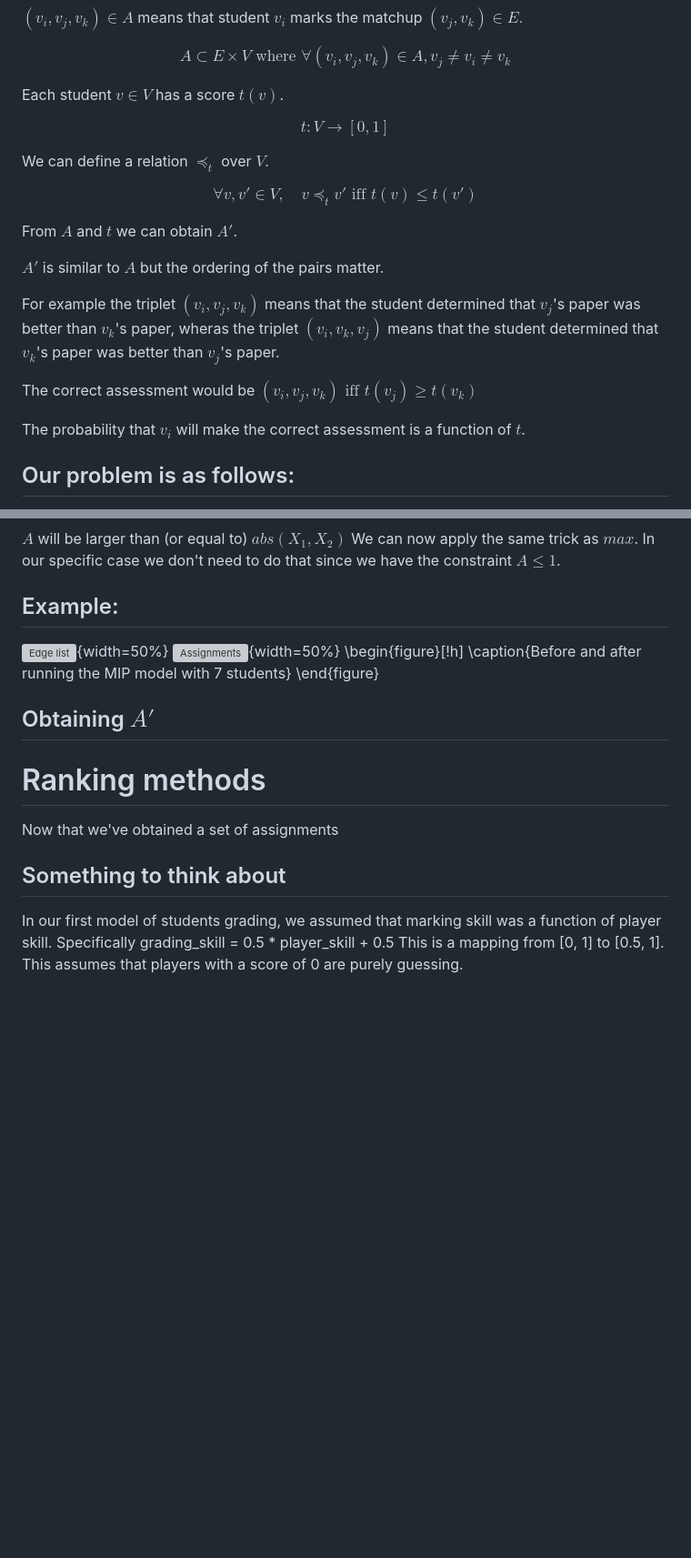
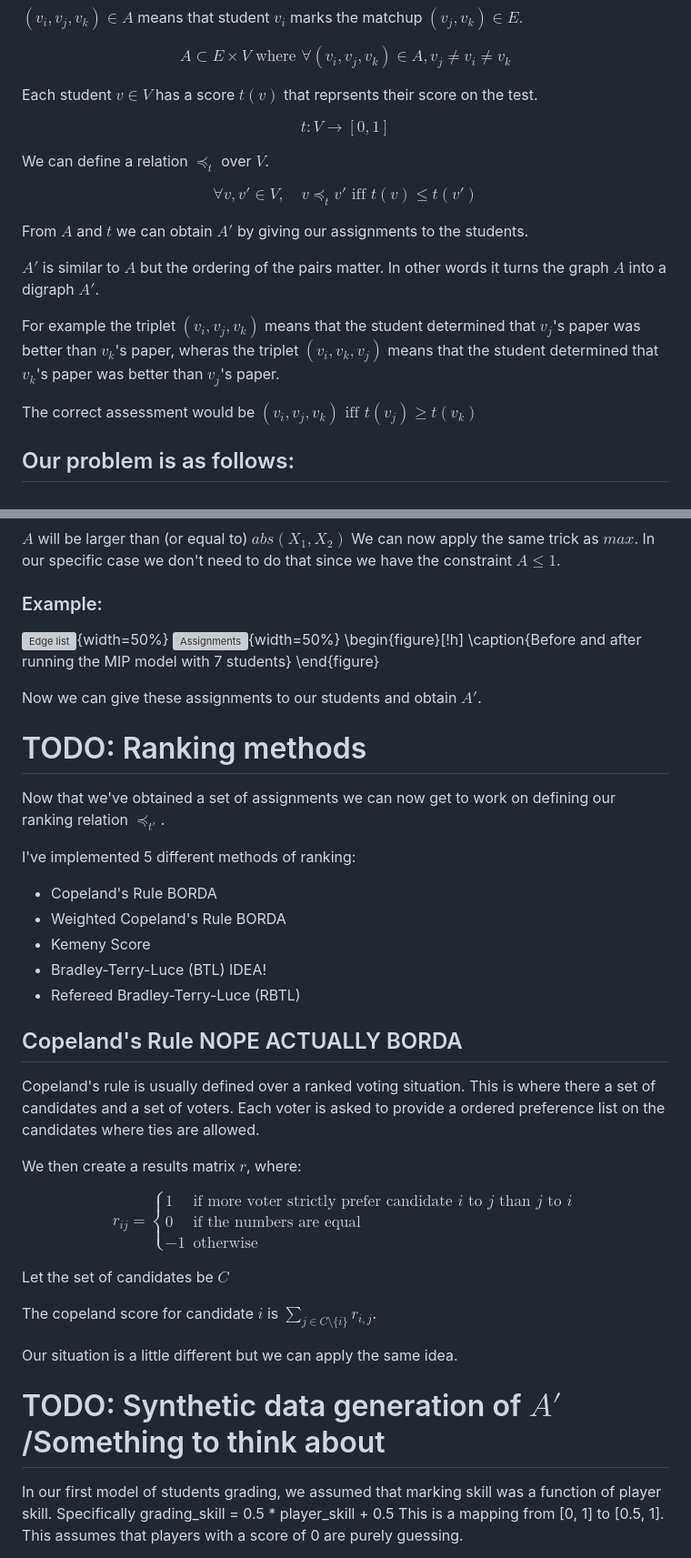
Before and after one commit to Bracktus/Noisy-Tournament-Ranking, a Markdown page: final/docs/final.md, 2 parts joined by grey strips. Shown: that part at 91% size. Drawn GitHub-style; blank space fills up the shorter version; grey boxes are pictures that could not be loaded.

```diff
--- a/final/docs/final.md
+++ b/final/docs/final.md
@@ -25,7 +27,7 @@ $(v_{i},v_{j},v_{k}) \in A$ means that student $v_{i}$ marks the matchup $(v_{j}
 
 $$A \subset E \times V \text{ where } \forall (v_{i},v_{j},v_{k}) \in A, v_{j} \neq v_{i} \neq v_{k}$$
 
-Each student $v \in V$ has a score $t(v)$.
+Each student $v \in V$ has a score $t(v)$ that reprsents their score on the test.
 
 $$t: V \rightarrow [0, 1]$$
 
@@ -33,15 +35,13 @@ We can define a relation $\preceq_{t}$ over $V$.
 
 $$\forall v, v' \in V, \quad v \preceq_{t} v' \text{ iff } t(v) \leq t(v')$$
 
-From $A$ and $t$ we can obtain $A'$.
+From $A$ and $t$ we can obtain $A'$ by giving our assignments to the students.
 
-$A'$ is similar to $A$ but the ordering of the pairs matter.
+$A'$ is similar to $A$ but the ordering of the pairs matter. In other words it turns the graph $A$ into a digraph $A'$.
 
 For example the triplet $(v_{i}, v_{j}, v_{k})$ means that the student determined that $v_{j}$'s paper was better than $v_{k}$'s paper, wheras the triplet $(v_{i}, v_{k}, v_{j})$ means that the student determined that $v_{k}$'s paper was better than $v_{j}$'s paper.
 
 The correct assessment would be $(v_{i}, v_{j}, v_{k}) \text{ iff } t(v_{j}) \geq t(v_{k})$
-
-The probability that $v_{i}$ will make the correct assessment is a function of $t$.
 
 ## Our problem is as follows:
 
@@ -198,7 +209,7 @@ $$A \geq X_{2} - X_{1}$$
 
 $A$ will be larger than (or equal to) $abs(X_{1}, X_{2})$ We can now apply the same trick as $max$. In our specific case we don't need to do that since we have the constraint $A \leq 1$.
 
-## Example:
+### Example:
 
 ![Edge list](./figures/fig2_no_col.svg){width=50%}
 ![Assignments](./figures/fig2_col.svg){width=50%}
@@ -206,13 +217,46 @@ $A$ will be larger than (or equal to) $abs(X_{1}, X_{2})$ We can now apply the s
 \caption{Before and after running the MIP model with 7 students}
 \end{figure}
 
-## Obtaining $A'$
+Now we can give these assignments to our students and obtain $A'$.
 
-# Ranking methods
+# TODO: Ranking methods
 
-Now that we've obtained a set of assignments
+Now that we've obtained a set of assignments we can now get to work on defining our ranking relation $\preceq_{t'}$.
 
-## Something to think about
+I've implemented 5 different methods of ranking:
+
+- Copeland's Rule BORDA
+- Weighted Copeland's Rule BORDA
+- Kemeny Score
+- Bradley-Terry-Luce (BTL) IDEA!
+- Refereed Bradley-Terry-Luce (RBTL)
+
+## Copeland's Rule NOPE ACTUALLY BORDA
+
+Copeland's rule is usually defined over a ranked voting situation. This is where there a set of candidates and a set of voters. Each voter is asked to provide a ordered preference list on the candidates where ties are allowed.
+
+We then create a results matrix $r$, where:
+
+<!-- https://en.wikipedia.org/wiki/Copeland%27s_method -->
+<!--CITE -->
+$$
+r_{ij} = \begin{cases}
+    1 & \text{if more voter strictly prefer candidate $i$ to $j$ than $j$ to $i$} \\
+    0 & \text{if the numbers are equal} \\
+    -1 & \text{otherwise}
+\end{cases}
+$$
+
+Let the set of candidates be $C$
+
+The copeland score for candidate $i$ is $\sum_{j \in C \setminus \{i\}} r_{i,j}$.
+
+Our situation is a little different but we can apply the same idea.
+
+
+
+
+# TODO: Synthetic data generation of $A'$/Something to think about
 
 In our first model of students grading, we assumed that marking skill was a function of player skill.
 Specifically grading\_skill = 0.5 * player\_skill + 0.5
```
Also changed, not shown: other parts of final/docs/final.md (+22 -9 lines).
